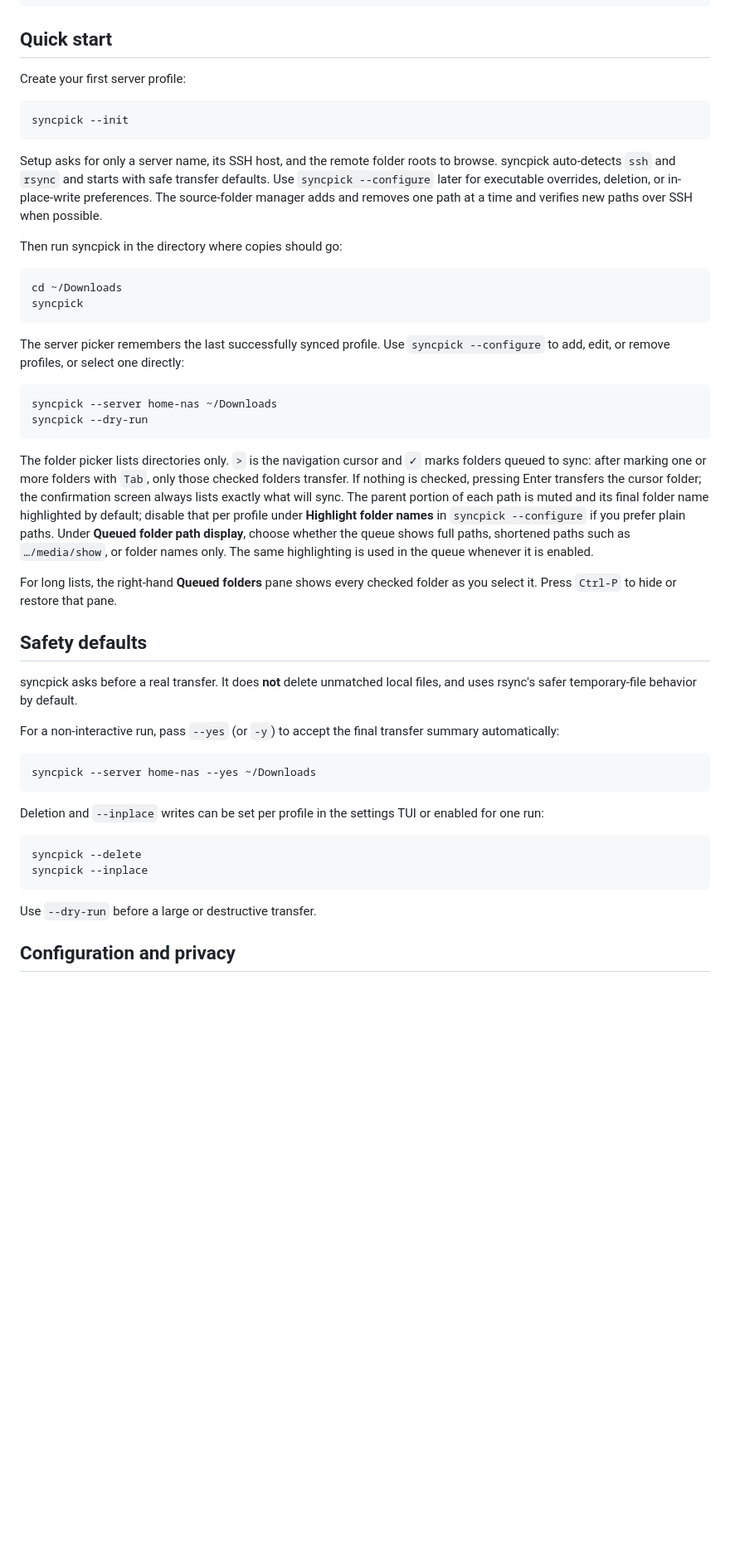
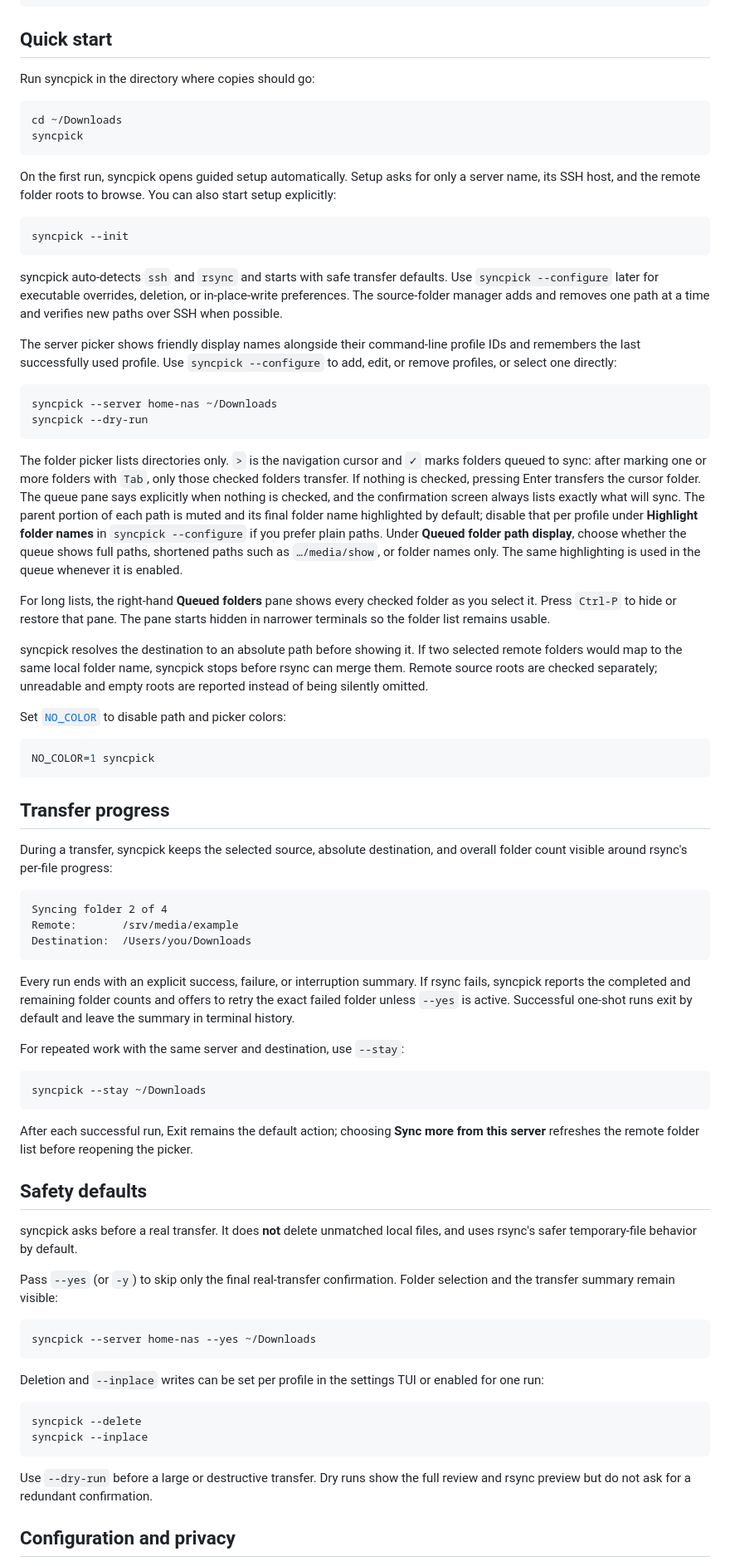
Before and after one commit to Cyberlane/syncpick, a Markdown page: README.md, the part around the change printed below. Shown: that part at 83% size. GitHub-like rendering; blank space fills up the shorter version.

Commit message:
docs: document the v0.2.0 workflow

````diff
--- a/README.md
+++ b/README.md
@@ -45,26 +45,28 @@ For an optional `sp` shorthand command:
 
 ## Quick start
 
-Create your first server profile:
-
-```sh
-syncpick --init
-```
-
-Setup asks for only a server name, its SSH host, and the remote folder roots to
-browse. syncpick auto-detects `ssh` and `rsync` and starts with safe transfer
-defaults. Use `syncpick --configure` later for executable overrides, deletion,
-or in-place-write preferences. The source-folder manager adds and removes one
-path at a time and verifies new paths over SSH when possible.
-
-Then run syncpick in the directory where copies should go:
+Run syncpick in the directory where copies should go:
 
 ```sh
 cd ~/Downloads
 syncpick
 ```
 
-The server picker remembers the last successfully synced profile. Use
+On the first run, syncpick opens guided setup automatically. Setup asks for
+only a server name, its SSH host, and the remote folder roots to browse. You
+can also start setup explicitly:
+
+```sh
+syncpick --init
+```
+
+syncpick auto-detects `ssh` and `rsync` and starts with safe transfer defaults.
+Use `syncpick --configure` later for executable overrides, deletion, or
+in-place-write preferences. The source-folder manager adds and removes one
+path at a time and verifies new paths over SSH when possible.
+
+The server picker shows friendly display names alongside their command-line
+profile IDs and remembers the last successfully used profile. Use
 `syncpick --configure` to add, edit, or remove profiles, or select one directly:
 
 ```sh
@@ -75,7 +77,8 @@ syncpick --dry-run
 The folder picker lists directories only. `>` is the navigation cursor and `✓`
 marks folders queued to sync: after marking one or more folders with `Tab`, only
 those checked folders transfer. If nothing is checked, pressing Enter transfers
-the cursor folder; the confirmation screen always lists exactly what will sync.
+the cursor folder. The queue pane says explicitly when nothing is checked, and
+the confirmation screen always lists exactly what will sync.
 The parent portion of each path is muted and its final folder name highlighted
 by default; disable that per profile under **Highlight folder names** in
 `syncpick --configure` if you prefer plain paths. Under **Queued folder path
@@ -84,15 +87,53 @@ display**, choose whether the queue shows full paths, shortened paths such as
 queue whenever it is enabled.
 
 For long lists, the right-hand **Queued folders** pane shows every checked
-folder as you select it. Press `Ctrl-P` to hide or restore that pane.
+folder as you select it. Press `Ctrl-P` to hide or restore that pane. The pane
+starts hidden in narrower terminals so the folder list remains usable.
+
+syncpick resolves the destination to an absolute path before showing it. If
+two selected remote folders would map to the same local folder name, syncpick
+stops before rsync can merge them. Remote source roots are checked separately;
+unreadable and empty roots are reported instead of being silently omitted.
+
+Set [`NO_COLOR`](https://no-color.org/) to disable path and picker colors:
+
+```sh
+NO_COLOR=1 syncpick
+```
+
+## Transfer progress
+
+During a transfer, syncpick keeps the selected source, absolute destination,
+and overall folder count visible around rsync's per-file progress:
+
+```text
+Syncing folder 2 of 4
+Remote:       /srv/media/example
+Destination:  /Users/you/Downloads
+```
+
+Every run ends with an explicit success, failure, or interruption summary. If
+rsync fails, syncpick reports the completed and remaining folder counts and
+offers to retry the exact failed folder unless `--yes` is active. Successful
+one-shot runs exit by default and leave the summary in terminal history.
+
+For repeated work with the same server and destination, use `--stay`:
+
+```sh
+syncpick --stay ~/Downloads
+```
+
+After each successful run, Exit remains the default action; choosing **Sync
+more from this server** refreshes the remote folder list before reopening the
+picker.
 
 ## Safety defaults
 
 syncpick asks before a real transfer. It does **not** delete unmatched local
 files, and uses rsync's safer temporary-file behavior by default.
 
-For a non-interactive run, pass `--yes` (or `-y`) to accept the final transfer
-summary automatically:
+Pass `--yes` (or `-y`) to skip only the final real-transfer confirmation. Folder
+selection and the transfer summary remain visible:
 
 ```sh
 syncpick --server home-nas --yes ~/Downloads
@@ -106,7 +147,8 @@ syncpick --delete
 syncpick --inplace
 ```
 
-Use `--dry-run` before a large or destructive transfer.
+Use `--dry-run` before a large or destructive transfer. Dry runs show the full
+review and rsync preview but do not ask for a redundant confirmation.
 
 ## Configuration and privacy
 
````
Also changed, not shown: other parts of README.md (+1 -1 lines), CHANGELOG.md (+14 -0 lines), docs/syncpick-server-picker.gif.
